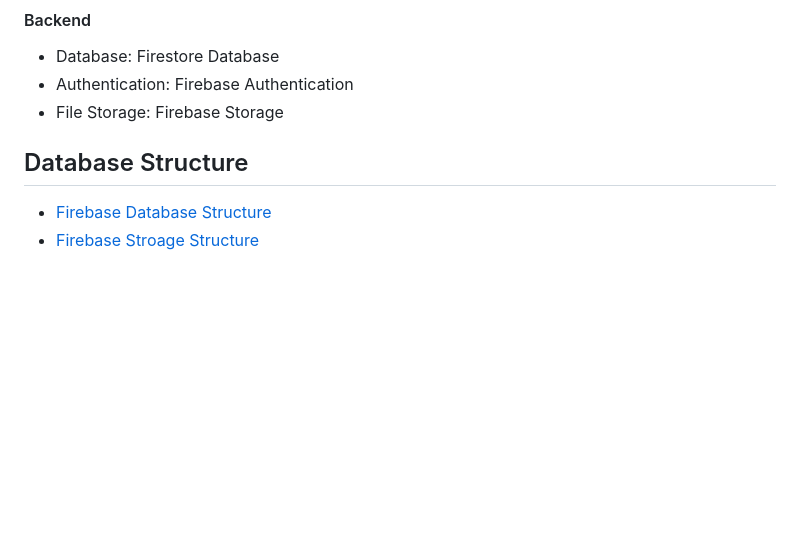
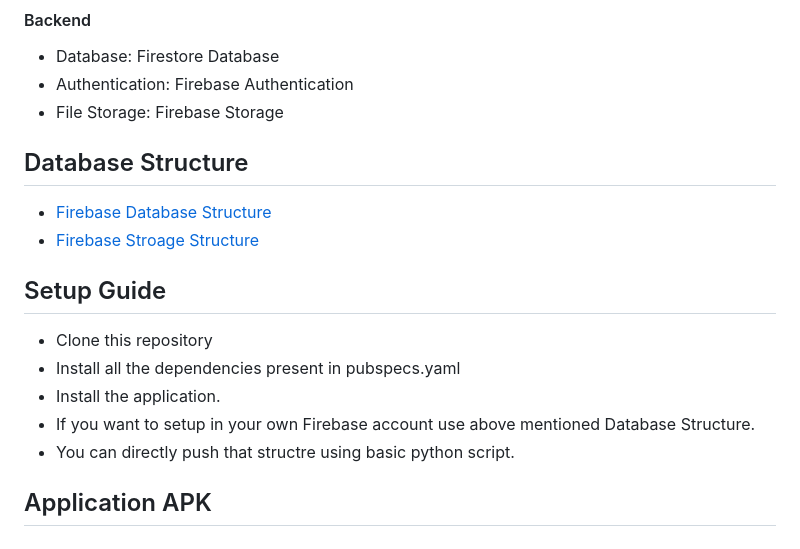
Before and after one commit to ikaushalmartin/MedSphere, a Markdown page: README.md, the part around the change. Drawn GitHub-style; blank space fills up the shorter version.

```diff
--- a/README.md
+++ b/README.md
@@ -65,7 +65,15 @@ In conjunction with the application, an Admin Panel has been developed to overse
 - Authentication: Firebase Authentication
 - File Storage: Firebase Storage
 
-
 ## Database Structure
 - [Firebase Database Structure](firestore_database_storage.json)
 - [Firebase Stroage Structure](firebase_storage_structure.json)
+
+## Setup Guide
+- Clone this repository
+- Install all the dependencies present in pubspecs.yaml
+- Install the application.
+- If you want to setup in your own Firebase account use above mentioned Database Structure.
+- You can directly push that structre using basic python script.
+
+## Application APK
```
